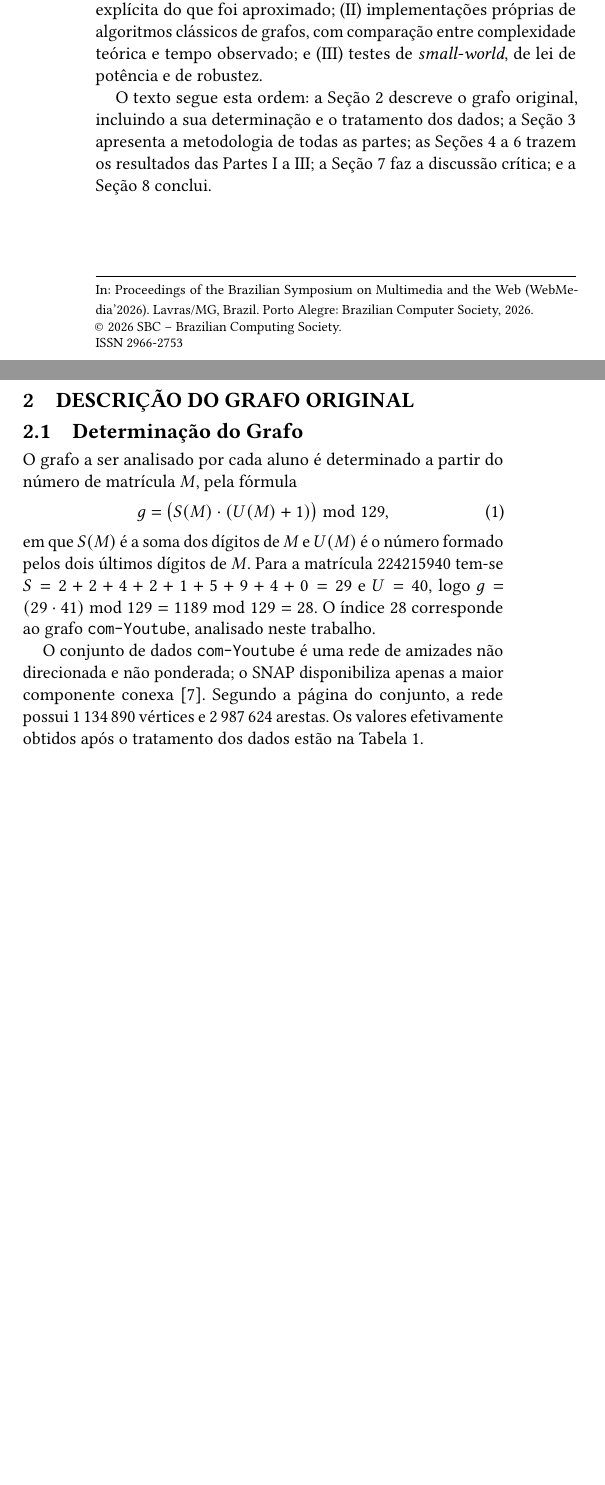
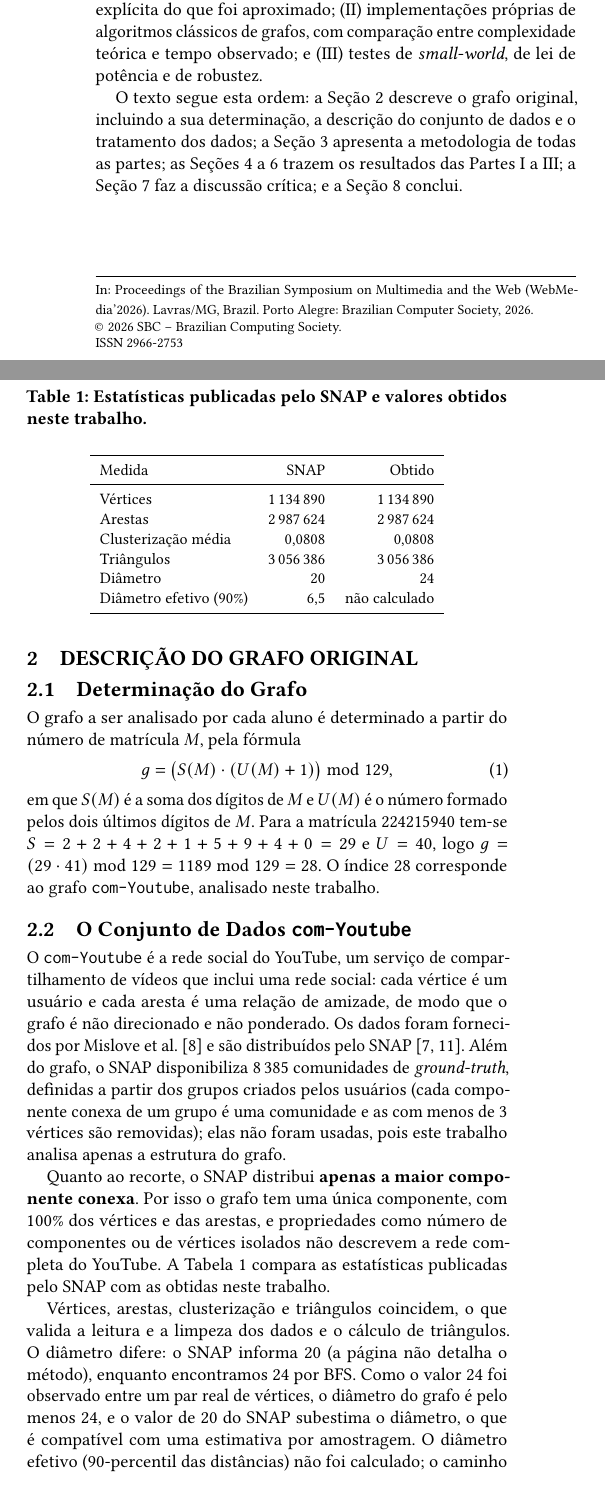
Before and after one commit to LucasC-Soares/YoutubeGraph, a LaTeX document (relatorio/relatorio.tex): two parts of the columns of page 1 of 7, joined at a grey line, cut so that both start at the same text, the shorter picture padded with empty space. Compiled offline with pdfLaTeX.

Commit message:
aprimora a descrição do grafo em questão.

```diff
--- a/relatorio/relatorio.tex
+++ b/relatorio/relatorio.tex
@@ -50,7 +50,7 @@ Redes sociais \emph{online} apresentam estrutura não trivial, com poucos vérti
 
 A contribuição deste trabalho é um estudo reprodutível em três partes: (I) medidas estruturais exatas ou estimadas, com indicação explícita do que foi aproximado; (II) implementações próprias de algoritmos clássicos de grafos, com comparação entre complexidade teórica e tempo observado; e (III) testes de \emph{small-world}, de lei de potência e de robustez.
 
-O texto segue esta ordem: a Seção~\ref{sec:grafo} descreve o grafo original, incluindo a sua determinação e o tratamento dos dados; a Seção~\ref{sec:metodologia} apresenta a metodologia de todas as partes; as Seções~\ref{sec:parte1} a~\ref{sec:parte3} trazem os resultados das Partes~I a~III; a Seção~\ref{sec:discussao} faz a discussão crítica; e a Seção~\ref{sec:conclusao} conclui.
+O texto segue esta ordem: a Seção~\ref{sec:grafo} descreve o grafo original, incluindo a sua determinação, a descrição do conjunto de dados e o tratamento dos dados; a Seção~\ref{sec:metodologia} apresenta a metodologia de todas as partes; as Seções~\ref{sec:parte1} a~\ref{sec:parte3} trazem os resultados das Partes~I a~III; a Seção~\ref{sec:discussao} faz a discussão crítica; e a Seção~\ref{sec:conclusao} conclui.
 
 %% =====================================================================
 \section{Descrição do Grafo Original}
@@ -64,7 +64,31 @@ O grafo a ser analisado por cada aluno é determinado a partir do número de mat
 \end{equation}
 em que $S(M)$ é a soma dos dígitos de $M$ e $U(M)$ é o número formado pelos dois últimos dígitos de $M$. Para a matrícula $224215940$ tem-se $S=2+2+4+2+1+5+9+4+0=29$ e $U=40$, logo $g=(29\cdot 41)\bmod 129=1189\bmod 129=28$. O índice 28 corresponde ao grafo \href{https://snap.stanford.edu/data/com-Youtube.html}{\texttt{com-Youtube}}, analisado neste trabalho.
 
-O conjunto de dados \texttt{com-Youtube} é uma rede de amizades não direcionada e não ponderada; o SNAP disponibiliza apenas a maior componente conexa \cite{snapnets}. Segundo a página do conjunto, a rede possui 1\,134\,890 vértices e 2\,987\,624 arestas. Os valores efetivamente obtidos após o tratamento dos dados estão na Tabela~\ref{tab:estrutural}.
+\subsection{O Conjunto de Dados \texttt{com-Youtube}}
+\label{sec:conjunto}
+O \texttt{com-Youtube} é a rede social do YouTube, um serviço de compartilhamento de vídeos que inclui uma rede social: cada vértice é um usuário e cada aresta é uma relação de amizade, de modo que o grafo é não direcionado e não ponderado. Os dados foram fornecidos por Mislove et al.\ \cite{mislove2007} e são distribuídos pelo SNAP \cite{snapnets,yang2015defining}. Além do grafo, o SNAP disponibiliza 8\,385 comunidades de \emph{ground-truth}, definidas a partir dos grupos criados pelos usuários (cada componente conexa de um grupo é uma comunidade e as com menos de 3 vértices são removidas); elas não foram usadas, pois este trabalho analisa apenas a estrutura do grafo.
+
+Quanto ao recorte, o SNAP distribui \textbf{apenas a maior componente conexa}. Por isso o grafo tem uma única componente, com 100\% dos vértices e das arestas, e propriedades como número de componentes ou de vértices isolados não descrevem a rede completa do YouTube. A Tabela~\ref{tab:snap} compara as estatísticas publicadas pelo SNAP com as obtidas neste trabalho.
+
+\begin{table}
+  \caption{Estatísticas publicadas pelo SNAP e valores obtidos neste trabalho.}
+  \label{tab:snap}
+  \small
+  \begin{tabular}{lrr}
+    \toprule
+    Medida & SNAP & Obtido \\
+    \midrule
+    Vértices & 1\,134\,890 & 1\,134\,890 \\
+    Arestas & 2\,987\,624 & 2\,987\,624 \\
+    Clusterização média & 0,0808 & 0,0808 \\
+    Triângulos & 3\,056\,386 & 3\,056\,386 \\
+    Diâmetro & 20 & 24 \\
+    Diâmetro efetivo (90\%) & 6,5 & não calculado \\
+    \bottomrule
+  \end{tabular}
+\end{table}
+
+Vértices, arestas, clusterização e triângulos coincidem, o que valida a leitura e a limpeza dos dados e o cálculo de triângulos. O diâmetro difere: o SNAP informa 20 (a página não detalha o método), enquanto encontramos 24 por BFS. Como o valor 24 foi observado entre um par real de vértices, o diâmetro do grafo é pelo menos 24, e o valor de 20 do SNAP subestima o diâmetro, o que é compatível com uma estimativa por amostragem. O diâmetro efetivo (90-percentil das distâncias) não foi calculado; o caminho médio estimado (5,36) é coerente com o valor 6,5 do SNAP, já que o percentil 90 das distâncias é maior que a média.
 
 \subsection{Responsabilidade pelo Tratamento dos Dados}
 \label{sec:dados}
```
Also changed, not shown: relatorio/refs.bib (+9 -0 lines), relatorio/224215940.pdf, relatorio/relatorio.tex (2 more changed lines).
